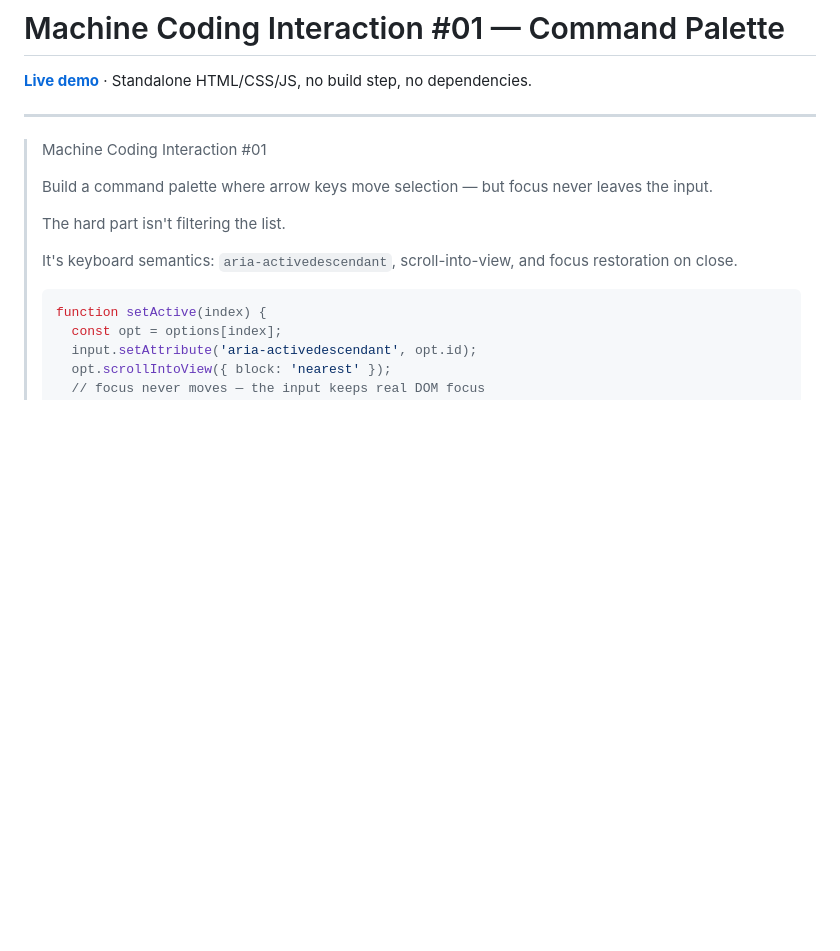
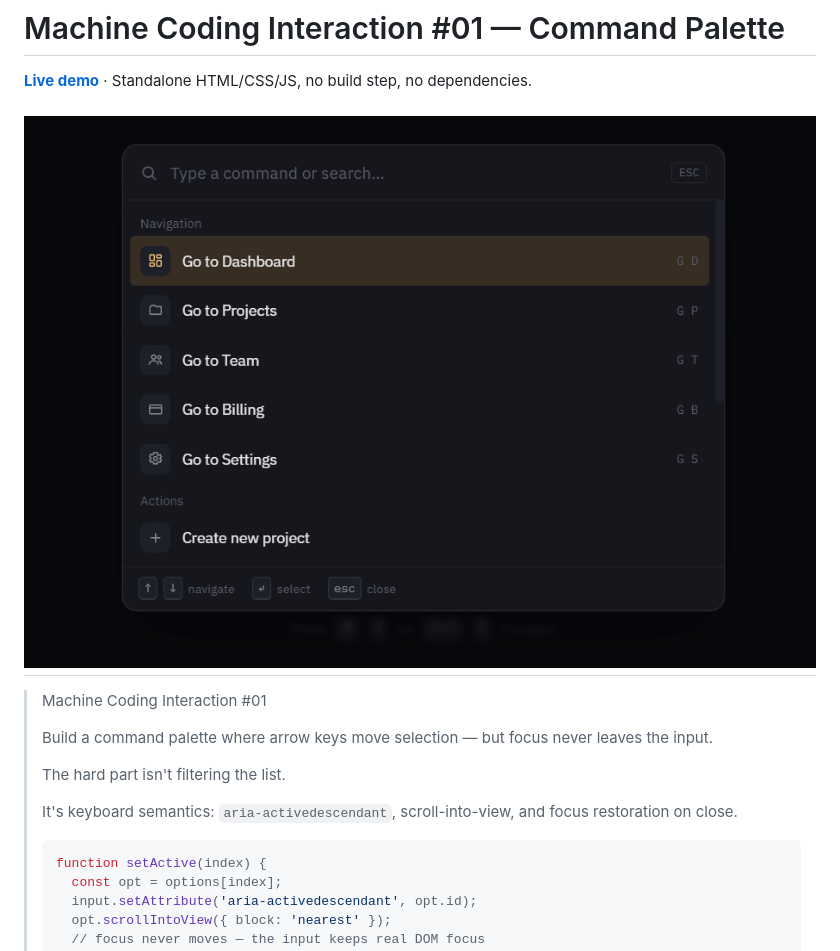
Before and after one commit to deyRupak/machine-coding-interactions, a Markdown page: 01-command-palette/README.md, the part around the change. Rendered like a GitHub page; pictures changed too: 01-command-palette/image.png (added); blank space fills up the shorter version.

Commit message:
chore fix link, readme

```diff
--- a/01-command-palette/README.md
+++ b/01-command-palette/README.md
@@ -2,6 +2,7 @@
 
 **[Live demo](https://deyRupak.github.io/machine-coding-interactions/01-command-palette/)** · Standalone HTML/CSS/JS, no build step, no dependencies.
 
+![screenshot_#01](image.png)
 ---
 
 > Machine Coding Interaction #01
```
Also changed, not shown: 1 other file.
